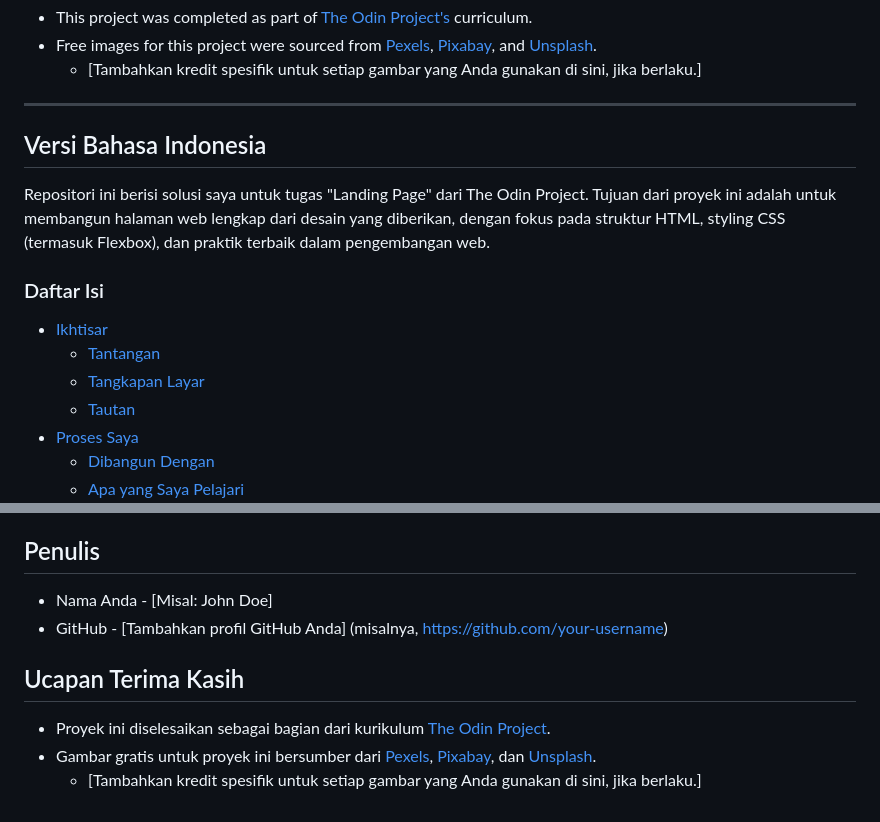
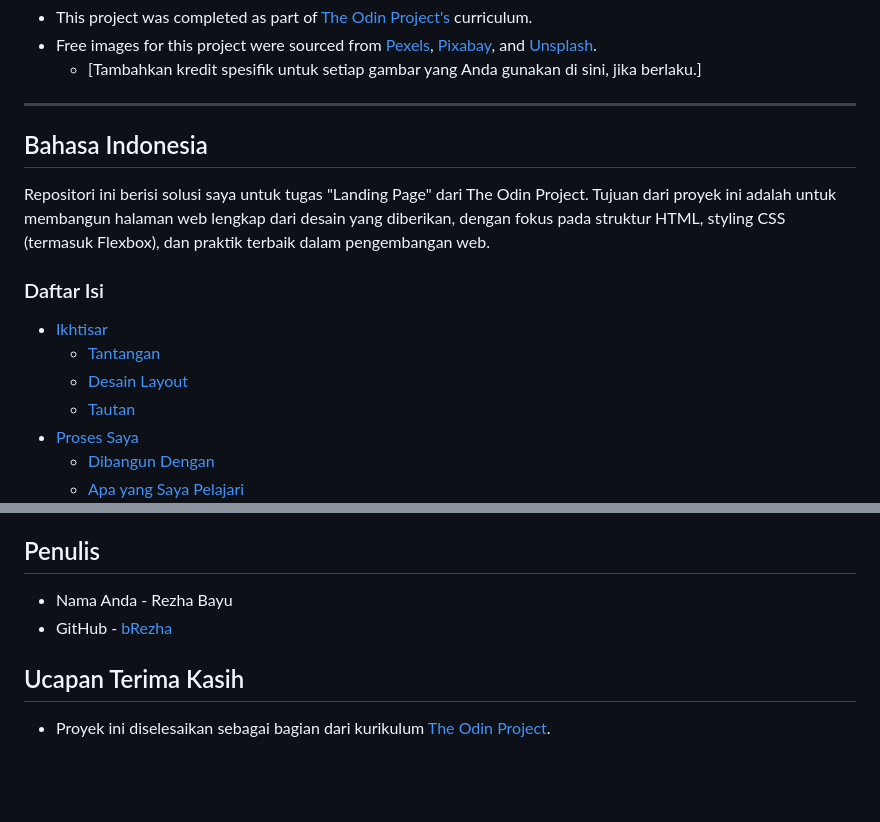
Before and after one commit to bRezha/TOP_Landing-Page, a Markdown page: README.md, 2 parts joined by grey strips. GitHub-like rendering; blank space fills up the shorter version.

```diff
--- a/README.md
+++ b/README.md
@@ -95,7 +95,7 @@ In future projects, I aim to focus on:
 
 ---
 
-## Versi Bahasa Indonesia
+## Bahasa Indonesia
 
 Repositori ini berisi solusi saya untuk tugas "Landing Page" dari The Odin Project. Tujuan dari proyek ini adalah untuk membangun halaman web lengkap dari desain yang diberikan, dengan fokus pada struktur HTML, styling CSS (termasuk Flexbox), dan praktik terbaik dalam pengembangan web.
 
@@ -103,7 +103,7 @@ Repositori ini berisi solusi saya untuk tugas "Landing Page" dari The Odin Proje
 
 - [Ikhtisar](#ikhtisar)
   - [Tantangan](#tantangan)
-  - [Tangkapan Layar](#tangkapan-layar)
+  - [Desain Layout](#design-layout)
   - [Tautan](#tautan)
 - [Proses Saya](#proses-saya)
   - [Dibangun Dengan](#dibangun-dengan)
@@ -173,11 +175,9 @@ Dalam proyek-proyek di masa mendatang, saya bertujuan untuk fokus pada:
 
 ## Penulis
 
-- Nama Anda - [Misal: John Doe]
-- GitHub - [Tambahkan profil GitHub Anda] (misalnya, [https://github.com/your-username](https://github.com/your-username))
+- Nama Anda - Rezha Bayu
+- GitHub    - [bRezha](https://github.com/bRezha)
 
 ## Ucapan Terima Kasih
 
 - Proyek ini diselesaikan sebagai bagian dari kurikulum [The Odin Project](https://www.theodinproject.com/).
-- Gambar gratis untuk proyek ini bersumber dari [Pexels](https://www.pexels.com/), [Pixabay](https://pixabay.com/), dan [Unsplash](https://unsplash.com/).
-  - [Tambahkan kredit spesifik untuk setiap gambar yang Anda gunakan di sini, jika berlaku.]
```
Also changed, not shown: other parts of README.md (+9 -7 lines).
